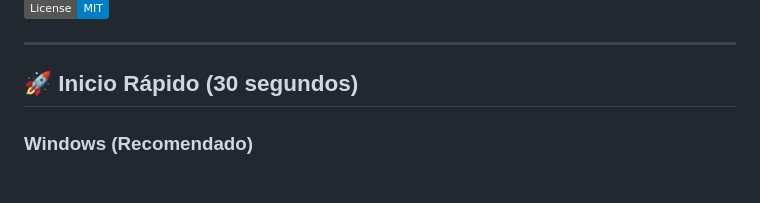
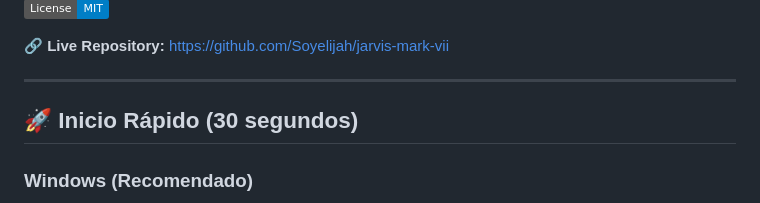
Before and after one commit to Soyelijah/jarvis-mark-vii, a Markdown page: README.md, the part around one of its changes. Drawn GitHub-style; badges without logos; blank space fills up the shorter version.

Commit message:
🔗 Add GitHub repository links and CI/CD badge
- Added live CI/CD status badge
- Linked to GitHub Actions
- Added repository URL
- README now shows real-time build status

```diff
--- a/README.md
+++ b/README.md
@@ -9,6 +10,8 @@
 ![Tests](https://img.shields.io/badge/Tests-18%2F28%20Passing-yellow)
 ![Backend](https://img.shields.io/badge/Backend-100%25%20Coverage-brightgreen)
 ![License](https://img.shields.io/badge/License-MIT-blue)
+
+**🔗 Live Repository:** https://github.com/Soyelijah/jarvis-mark-vii
 
 ---
 
```
Also changed, not shown: other parts of README.md (+1 -0 lines).
